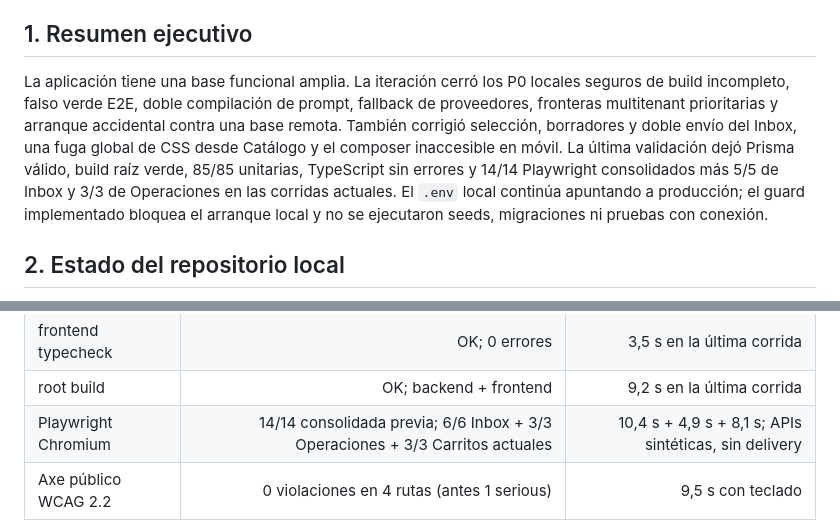
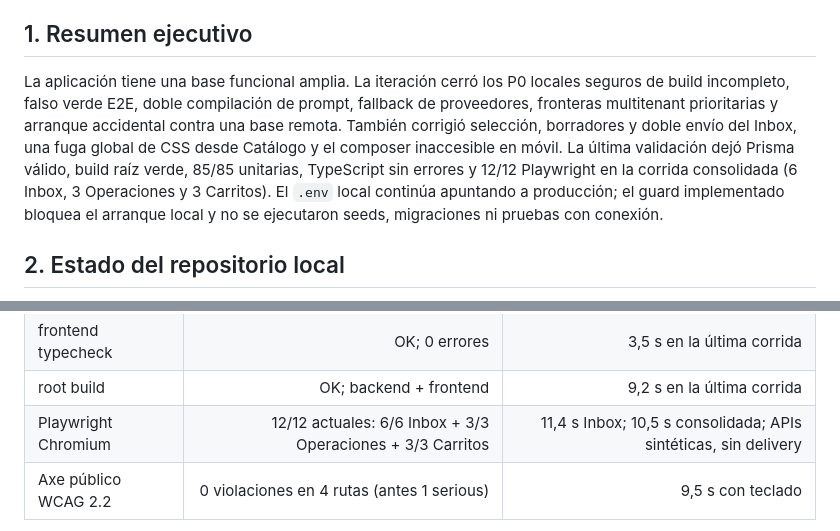
Before and after one commit to Ex1t-S/BotLummine, a Markdown page: AUDIT_AND_IMPROVEMENT_REPORT.md, 2 parts joined by grey strips. Rendered like a GitHub page.

Commit message:
docs(audit): record final local validation

```diff
--- a/AUDIT_AND_IMPROVEMENT_REPORT.md
+++ b/AUDIT_AND_IMPROVEMENT_REPORT.md
@@ -6,7 +6,7 @@ Estado: P0 local de hardening cerrado para el inventario estático actual; produ
 
 ## 1. Resumen ejecutivo
 
-La aplicación tiene una base funcional amplia. La iteración cerró los P0 locales seguros de build incompleto, falso verde E2E, doble compilación de prompt, fallback de proveedores, fronteras multitenant prioritarias y arranque accidental contra una base remota. También corrigió selección, borradores y doble envío del Inbox, una fuga global de CSS desde Catálogo y el composer inaccesible en móvil. La última validación dejó Prisma válido, build raíz verde, 85/85 unitarias, TypeScript sin errores y 14/14 Playwright consolidados más 5/5 de Inbox y 3/3 de Operaciones en las corridas actuales. El `.env` local continúa apuntando a producción; el guard implementado bloquea el arranque local y no se ejecutaron seeds, migraciones ni pruebas con conexión.
+La aplicación tiene una base funcional amplia. La iteración cerró los P0 locales seguros de build incompleto, falso verde E2E, doble compilación de prompt, fallback de proveedores, fronteras multitenant prioritarias y arranque accidental contra una base remota. También corrigió selección, borradores y doble envío del Inbox, una fuga global de CSS desde Catálogo y el composer inaccesible en móvil. La última validación dejó Prisma válido, build raíz verde, 85/85 unitarias, TypeScript sin errores y 12/12 Playwright en la corrida consolidada (6 Inbox, 3 Operaciones y 3 Carritos). El `.env` local continúa apuntando a producción; el guard implementado bloquea el arranque local y no se ejecutaron seeds, migraciones ni pruebas con conexión.
 
 ## 2. Estado del repositorio local
 
@@ -1140,7 +1140,7 @@ Baseline mock: rutas internas críticas listas entre 212 y 474 ms; la landing p
 | frontend build | OK; sin chunks >500 kB | 0,93 s |
 | frontend typecheck | OK; 0 errores | 3,5 s en la última corrida |
 | root build | OK; backend + frontend | 9,2 s en la última corrida |
-| Playwright Chromium | 14/14 consolidada previa; 6/6 Inbox + 3/3 Operaciones + 3/3 Carritos actuales | 10,4 s + 4,9 s + 8,1 s; APIs sintéticas, sin delivery |
+| Playwright Chromium | 12/12 actuales: 6/6 Inbox + 3/3 Operaciones + 3/3 Carritos | 11,4 s Inbox; 10,5 s consolidada; APIs sintéticas, sin delivery |
 | Axe público WCAG 2.2 | 0 violaciones en 4 rutas (antes 1 serious) | 9,5 s con teclado |
 
 La validación consolidada del 17/07/2026 ejecutó secuencialmente Prisma, build raíz, unitarias, `tsc -b` y Playwright y terminó con código 0 en 46,1 s. Durante el refactor de prefetch, una primera corrida privada había fallado porque faltaba importar `getInternalRouteKey`; el error boundary lo expuso, se corrigió y la repetición aislada completó 10/10 rutas. No se ocultó ni relajó el test.
```
